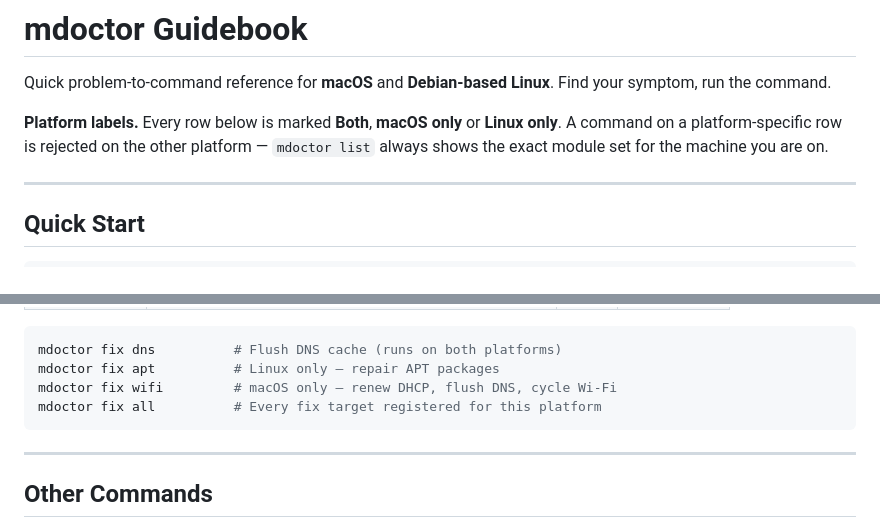
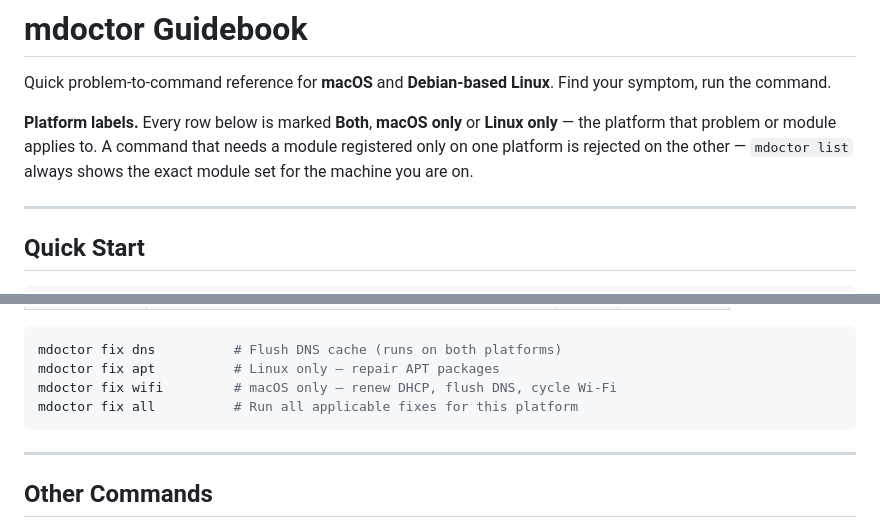
Before and after one commit to luongnv89/mdoctor, a Markdown page: docs/GUIDEBOOK.md, 2 parts joined by grey strips. GitHub-like rendering.

Commit message:
docs(guidebook): correct label legend and fix-all description (#114)
The legend claimed a command on a platform-specific row 'is rejected
on the other platform', but the SIP/Gatekeeper rows share
'check -m security' — a module registered on both platforms, which
runs fine on Linux. Reword so labels mark the platform a problem or
module applies to; rejection holds only for platform-gated modules.

'fix all' was described as running 'every fix target registered for
this platform', but the dispatch list deliberately excludes the
registered timemachine target. Match usage_fix: 'all applicable
fixes'.

````diff
--- a/docs/GUIDEBOOK.md
+++ b/docs/GUIDEBOOK.md
@@ -2,7 +2,7 @@
 
 Quick problem-to-command reference for **macOS** and **Debian-based Linux**. Find your symptom, run the command.
 
-**Platform labels.** Every row below is marked **Both**, **macOS only** or **Linux only**. A command on a platform-specific row is rejected on the other platform — `mdoctor list` always shows the exact module set for the machine you are on.
+**Platform labels.** Every row below is marked **Both**, **macOS only** or **Linux only** — the platform that problem or module applies to. A command that needs a module registered only on one platform is rejected on the other — `mdoctor list` always shows the exact module set for the machine you are on.
 
 ---
 
@@ -161,7 +161,7 @@ mdoctor clean --interactive --force  # Guided destructive run
 mdoctor fix dns          # Flush DNS cache (runs on both platforms)
 mdoctor fix apt          # Linux only — repair APT packages
 mdoctor fix wifi         # macOS only — renew DHCP, flush DNS, cycle Wi-Fi
-mdoctor fix all          # Every fix target registered for this platform
+mdoctor fix all          # Run all applicable fixes for this platform
 ```
 
 ---
````
